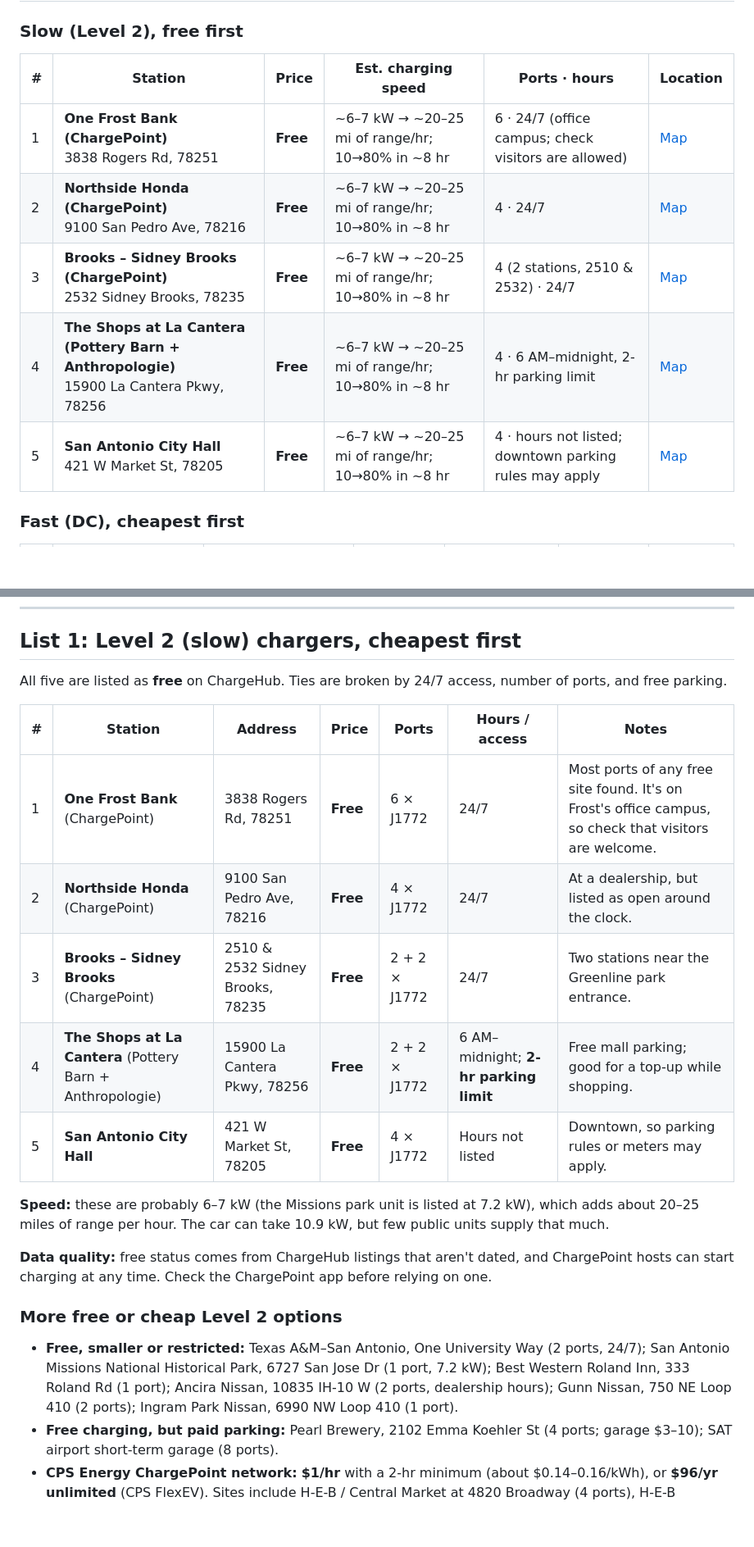
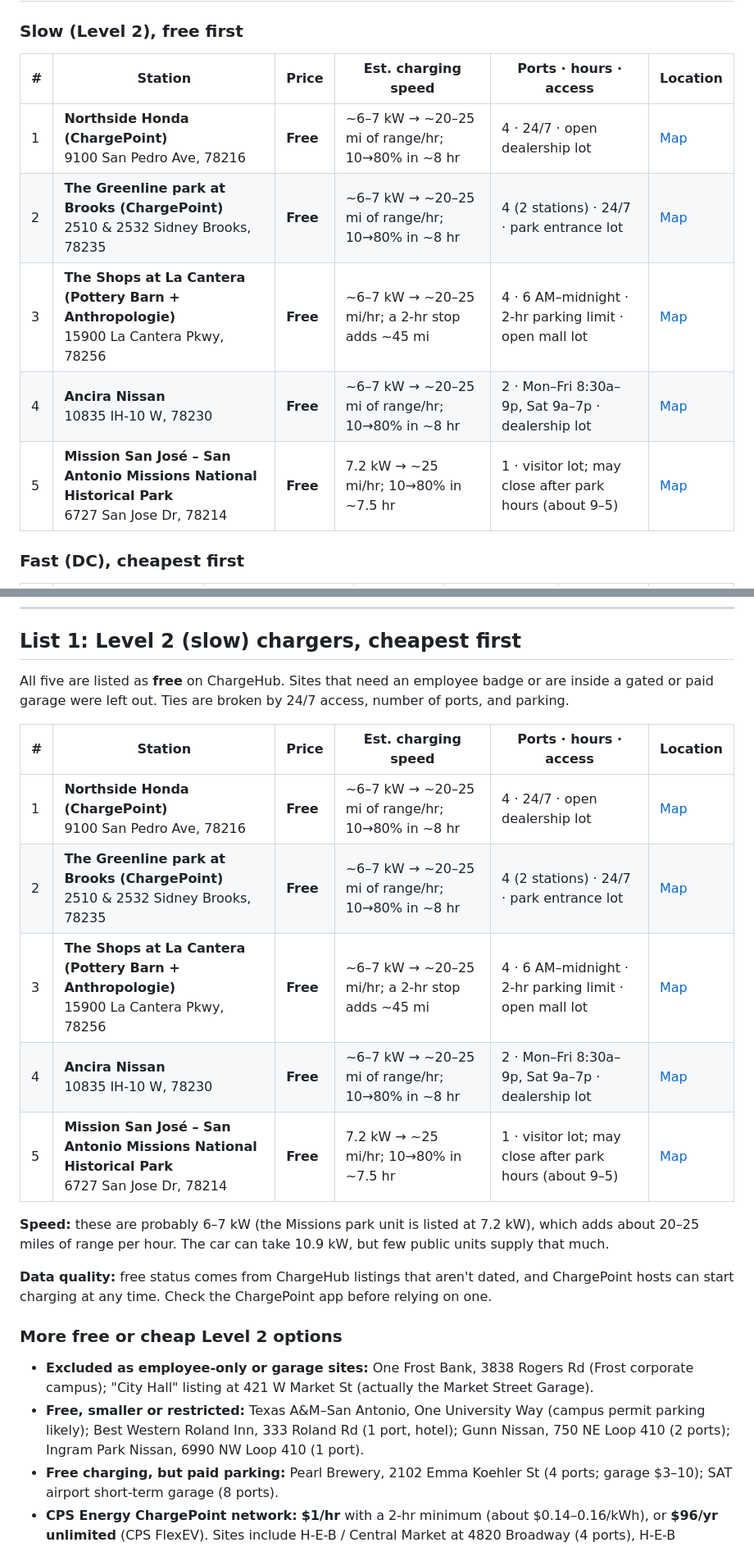
Before and after one commit to ldanielgouveia/Test, a Markdown page: san-antonio-ev-charging.md, 2 parts joined by grey strips. Shown at 82% size. Rendered like a GitHub page; blank space fills up the shorter version.

Commit message:
Drop employee-only and garage Level 2 sites
Remove One Frost Bank (corporate campus) and the City Hall listing
(actually the Market Street Garage); add Ancira Nissan and Mission
San José in their place.

Co-Authored-By: Claude Opus 5.5 <noreply@anthropic.com>
Claude-Session: https://claude.ai/code/session_01UWGBxY3h8APM8MV3xDEfim

```diff
--- a/san-antonio-ev-charging.md
+++ b/san-antonio-ev-charging.md
@@ -6,13 +6,13 @@ _Researched October 3, 2026. Prices change often, so confirm in the network's ap
 
 ### Slow (Level 2), free first
 
-| # | Station | Price | Est. charging speed | Ports · hours | Location |
+| # | Station | Price | Est. charging speed | Ports · hours · access | Location |
 |---|---|---|---|---|---|
-| 1 | **One Frost Bank (ChargePoint)**<br>3838 Rogers Rd, 78251 | **Free** | ~6–7 kW → ~20–25 mi of range/hr; 10→80% in ~8 hr | 6 · 24/7 (office campus; check visitors are allowed) | [Map](https://www.google.com/maps/search/?api=1&query=One+Frost+Bank%2C+3838+Rogers+Rd%2C+San+Antonio%2C+TX+78251) |
-| 2 | **Northside Honda (ChargePoint)**<br>9100 San Pedro Ave, 78216 | **Free** | ~6–7 kW → ~20–25 mi of range/hr; 10→80% in ~8 hr | 4 · 24/7 | [Map](https://www.google.com/maps/search/?api=1&query=Northside+Honda%2C+9100+San+Pedro+Ave%2C+San+Antonio%2C+TX+78216) |
-| 3 | **Brooks – Sidney Brooks (ChargePoint)**<br>2532 Sidney Brooks, 78235 | **Free** | ~6–7 kW → ~20–25 mi of range/hr; 10→80% in ~8 hr | 4 (2 stations, 2510 & 2532) · 24/7 | [Map](https://www.google.com/maps/search/?api=1&query=2532+Sidney+Brooks%2C+San+Antonio%2C+TX+78235) |
-| 4 | **The Shops at La Cantera (Pottery Barn + Anthropologie)**<br>15900 La Cantera Pkwy, 78256 | **Free** | ~6–7 kW → ~20–25 mi of range/hr; 10→80% in ~8 hr | 4 · 6 AM–midnight, 2-hr parking limit | [Map](https://www.google.com/maps/search/?api=1&query=The+Shops+at+La+Cantera%2C+15900+La+Cantera+Pkwy%2C+San+Antonio%2C+TX+78256) |
-| 5 | **San Antonio City Hall**<br>421 W Market St, 78205 | **Free** | ~6–7 kW → ~20–25 mi of range/hr; 10→80% in ~8 hr | 4 · hours not listed; downtown parking rules may apply | [Map](https://www.google.com/maps/search/?api=1&query=San+Antonio+City+Hall%2C+421+W+Market+St%2C+San+Antonio%2C+TX+78205) |
+| 1 | **Northside Honda (ChargePoint)**<br>9100 San Pedro Ave, 78216 | **Free** | ~6–7 kW → ~20–25 mi of range/hr; 10→80% in ~8 hr | 4 · 24/7 · open dealership lot | [Map](https://www.google.com/maps/search/?api=1&query=Northside+Honda%2C+9100+San+Pedro+Ave%2C+San+Antonio%2C+TX+78216) |
+| 2 | **The Greenline park at Brooks (ChargePoint)**<br>2510 & 2532 Sidney Brooks, 78235 | **Free** | ~6–7 kW → ~20–25 mi of range/hr; 10→80% in ~8 hr | 4 (2 stations) · 24/7 · park entrance lot | [Map](https://www.google.com/maps/search/?api=1&query=2510+Sidney+Brooks%2C+San+Antonio%2C+TX+78235) |
+| 3 | **The Shops at La Cantera (Pottery Barn + Anthropologie)**<br>15900 La Cantera Pkwy, 78256 | **Free** | ~6–7 kW → ~20–25 mi/hr; a 2-hr stop adds ~45 mi | 4 · 6 AM–midnight · 2-hr parking limit · open mall lot | [Map](https://www.google.com/maps/search/?api=1&query=The+Shops+at+La+Cantera%2C+15900+La+Cantera+Pkwy%2C+San+Antonio%2C+TX+78256) |
+| 4 | **Ancira Nissan**<br>10835 IH-10 W, 78230 | **Free** | ~6–7 kW → ~20–25 mi of range/hr; 10→80% in ~8 hr | 2 · Mon–Fri 8:30a–9p, Sat 9a–7p · dealership lot | [Map](https://www.google.com/maps/search/?api=1&query=Ancira+Nissan%2C+10835+IH-10+W%2C+San+Antonio%2C+TX+78230) |
+| 5 | **Mission San José – San Antonio Missions National Historical Park**<br>6727 San Jose Dr, 78214 | **Free** | 7.2 kW → ~25 mi/hr; 10→80% in ~7.5 hr | 1 · visitor lot; may close after park hours (about 9–5) | [Map](https://www.google.com/maps/search/?api=1&query=6727+San+Jose+Dr%2C+San+Antonio%2C+TX+78214) |
 
 ### Fast (DC), cheapest first
 
@@ -43,22 +43,23 @@ Charging times assume the Long Range battery (77.4 kWh). Tesla sites need the NA
 
 ## List 1: Level 2 (slow) chargers, cheapest first
 
-All five are listed as **free** on ChargeHub. Ties are broken by 24/7 access, number of ports, and free parking.
+All five are listed as **free** on ChargeHub. Sites that need an employee badge or are inside a gated or paid garage were left out. Ties are broken by 24/7 access, number of ports, and parking.
 
-| # | Station | Address | Price | Ports | Hours / access | Notes |
-|---|---|---|---|---|---|---|
-| 1 | **One Frost Bank** (ChargePoint) | 3838 Rogers Rd, 78251 | **Free** | 6 × J1772 | 24/7 | Most ports of any free site found. It's on Frost's office campus, so check that visitors are welcome. |
-| 2 | **Northside Honda** (ChargePoint) | 9100 San Pedro Ave, 78216 | **Free** | 4 × J1772 | 24/7 | At a dealership, but listed as open around the clock. |
-| 3 | **Brooks – Sidney Brooks** (ChargePoint) | 2510 & 2532 Sidney Brooks, 78235 | **Free** | 2 + 2 × J1772 | 24/7 | Two stations near the Greenline park entrance. |
-| 4 | **The Shops at La Cantera** (Pottery Barn + Anthropologie) | 15900 La Cantera Pkwy, 78256 | **Free** | 2 + 2 × J1772 | 6 AM–midnight; **2-hr parking limit** | Free mall parking; good for a top-up while shopping. |
-| 5 | **San Antonio City Hall** | 421 W Market St, 78205 | **Free** | 4 × J1772 | Hours not listed | Downtown, so parking rules or meters may apply. |
+| # | Station | Price | Est. charging speed | Ports · hours · access | Location |
+|---|---|---|---|---|---|
+| 1 | **Northside Honda (ChargePoint)**<br>9100 San Pedro Ave, 78216 | **Free** | ~6–7 kW → ~20–25 mi of range/hr; 10→80% in ~8 hr | 4 · 24/7 · open dealership lot | [Map](https://www.google.com/maps/search/?api=1&query=Northside+Honda%2C+9100+San+Pedro+Ave%2C+San+Antonio%2C+TX+78216) |
+| 2 | **The Greenline park at Brooks (ChargePoint)**<br>2510 & 2532 Sidney Brooks, 78235 | **Free** | ~6–7 kW → ~20–25 mi of range/hr; 10→80% in ~8 hr | 4 (2 stations) · 24/7 · park entrance lot | [Map](https://www.google.com/maps/search/?api=1&query=2510+Sidney+Brooks%2C+San+Antonio%2C+TX+78235) |
+| 3 | **The Shops at La Cantera (Pottery Barn + Anthropologie)**<br>15900 La Cantera Pkwy, 78256 | **Free** | ~6–7 kW → ~20–25 mi/hr; a 2-hr stop adds ~45 mi | 4 · 6 AM–midnight · 2-hr parking limit · open mall lot | [Map](https://www.google.com/maps/search/?api=1&query=The+Shops+at+La+Cantera%2C+15900+La+Cantera+Pkwy%2C+San+Antonio%2C+TX+78256) |
+| 4 | **Ancira Nissan**<br>10835 IH-10 W, 78230 | **Free** | ~6–7 kW → ~20–25 mi of range/hr; 10→80% in ~8 hr | 2 · Mon–Fri 8:30a–9p, Sat 9a–7p · dealership lot | [Map](https://www.google.com/maps/search/?api=1&query=Ancira+Nissan%2C+10835+IH-10+W%2C+San+Antonio%2C+TX+78230) |
+| 5 | **Mission San José – San Antonio Missions National Historical Park**<br>6727 San Jose Dr, 78214 | **Free** | 7.2 kW → ~25 mi/hr; 10→80% in ~7.5 hr | 1 · visitor lot; may close after park hours (about 9–5) | [Map](https://www.google.com/maps/search/?api=1&query=6727+San+Jose+Dr%2C+San+Antonio%2C+TX+78214) |
 
 **Speed:** these are probably 6–7 kW (the Missions park unit is listed at 7.2 kW), which adds about 20–25 miles of range per hour. The car can take 10.9 kW, but few public units supply that much.
 
 **Data quality:** free status comes from ChargeHub listings that aren't dated, and ChargePoint hosts can start charging at any time. Check the ChargePoint app before relying on one.
 
 ### More free or cheap Level 2 options
-- **Free, smaller or restricted:** Texas A&M–San Antonio, One University Way (2 ports, 24/7); San Antonio Missions National Historical Park, 6727 San Jose Dr (1 port, 7.2 kW); Best Western Roland Inn, 333 Roland Rd (1 port); Ancira Nissan, 10835 IH-10 W (2 ports, dealership hours); Gunn Nissan, 750 NE Loop 410 (2 ports); Ingram Park Nissan, 6990 NW Loop 410 (1 port).
+- **Excluded as employee-only or garage sites:** One Frost Bank, 3838 Rogers Rd (Frost corporate campus); "City Hall" listing at 421 W Market St (actually the Market Street Garage).
+- **Free, smaller or restricted:** Texas A&M–San Antonio, One University Way (campus permit parking likely); Best Western Roland Inn, 333 Roland Rd (1 port, hotel); Gunn Nissan, 750 NE Loop 410 (2 ports); Ingram Park Nissan, 6990 NW Loop 410 (1 port).
 - **Free charging, but paid parking:** Pearl Brewery, 2102 Emma Koehler St (4 ports; garage $3–10); SAT airport short-term garage (8 ports).
 - **CPS Energy ChargePoint network:** **$1/hr** with a 2-hr minimum (about $0.14–0.16/kWh), or **$96/yr unlimited** (CPS FlexEV). Sites include H-E-B / Central Market at 4820 Broadway (4 ports), H-E-B DeZavala, Marbach, Zarzamora and Olmos, and UTSA garages.
 - **City of San Antonio "EVSA" Blink chargers** (200+ ports at libraries, parks, the Zoo garage, St. Mary's St. garage). The Blink IQ 200 hardware can give the car its full 10.9 kW. Prices are set per site and none were confirmed (one Blink site was quoted at $0.25/kWh + $0.49/session).
```
Also changed, not shown: other parts of san-antonio-ev-charging.md (+1 -1 lines).
